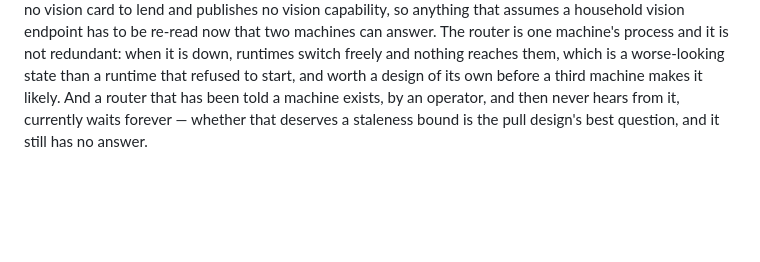
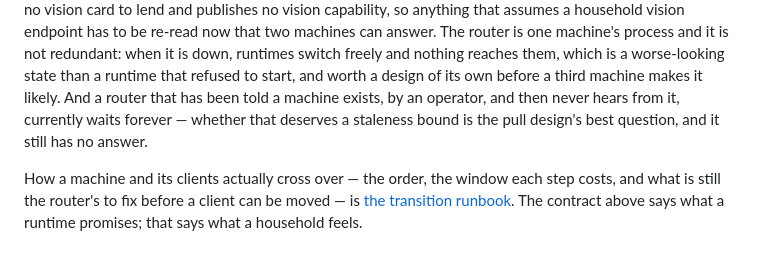
Before and after one commit to astigmatism/ai-runtime, a Markdown page: docs/federation.md, the part around the change. Drawn GitHub-style; blank space fills up the shorter version.

```diff
--- a/docs/federation.md
+++ b/docs/federation.md
@@ -41,3 +41,5 @@ A machine that states neither sink refuses to start. The failure it prevents is
 ## What this does not settle
 
 Which machine owns `local-active` is the router's policy, and changing the default host while traffic is flowing is a switch in its own right, with the same drain rules and no drain of its own yet. The context ceiling a shared router advertises is now the ceiling of the union of every machine's catalog, so a widening is still router-image-first and controller-second — and now it is a widening for machines that did not ask. Daisy has no vision card to lend and publishes no vision capability, so anything that assumes a household vision endpoint has to be re-read now that two machines can answer. The router is one machine's process and it is not redundant: when it is down, runtimes switch freely and nothing reaches them, which is a worse-looking state than a runtime that refused to start, and worth a design of its own before a third machine makes it likely. And a router that has been told a machine exists, by an operator, and then never hears from it, currently waits forever — whether that deserves a staleness bound is the pull design's best question, and it still has no answer.
+
+How a machine and its clients actually cross over — the order, the window each step costs, and what is still the router's to fix before a client can be moved — is [the transition runbook](router-transition.md). The contract above says what a runtime promises; that says what a household feels.
```
Also changed, not shown: README.md (+2 -0 lines), docs/router-transition.md (added, +69 -0 lines).
